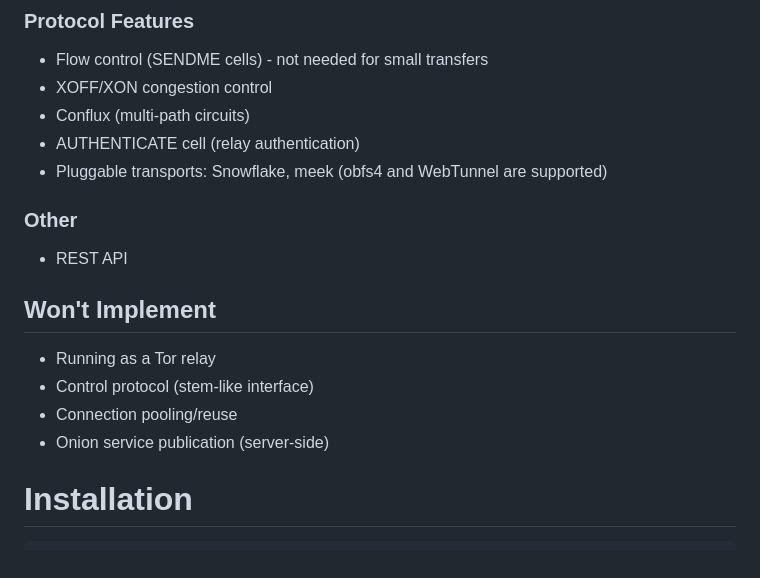
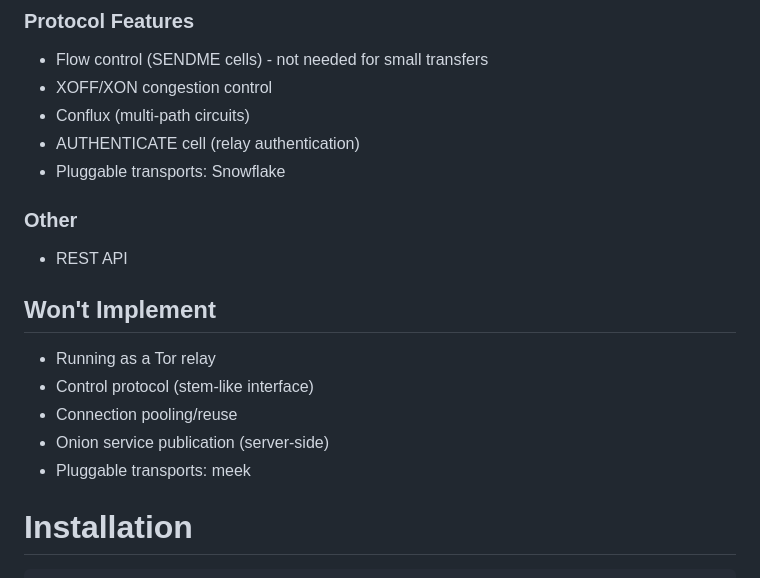
Before and after one commit to metebalci/torscope, a Markdown page: README.md, the part around the change. GitHub-like rendering.

Commit message:
Move meek to Won't Implement section in README
🤖 Generated with [Claude Code](https://claude.com/claude-code)

Co-Authored-By: Claude Opus 4.5 <noreply@anthropic.com>

```diff
--- a/README.md
+++ b/README.md
@@ -83,7 +83,7 @@ It implements the Tor directory protocol and OR (Onion Router) protocol, allowin
 - XOFF/XON congestion control
 - Conflux (multi-path circuits)
 - AUTHENTICATE cell (relay authentication)
-- Pluggable transports: Snowflake, meek (obfs4 and WebTunnel are supported)
+- Pluggable transports: Snowflake
 
 ### Other
 - REST API
@@ -94,6 +94,7 @@ It implements the Tor directory protocol and OR (Onion Router) protocol, allowin
 - Control protocol (stem-like interface)
 - Connection pooling/reuse
 - Onion service publication (server-side)
+- Pluggable transports: meek
 
 # Installation
 
```
